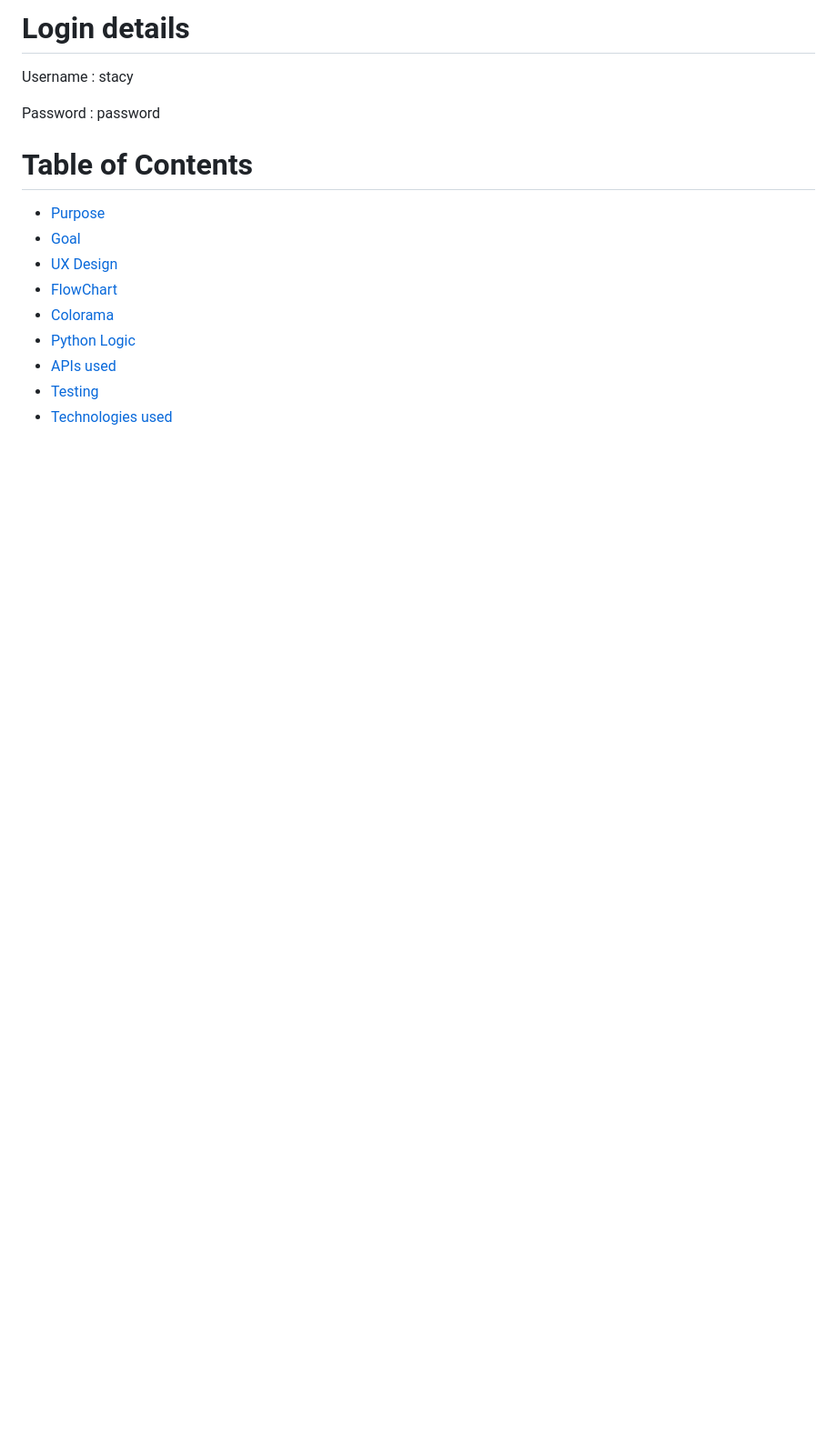
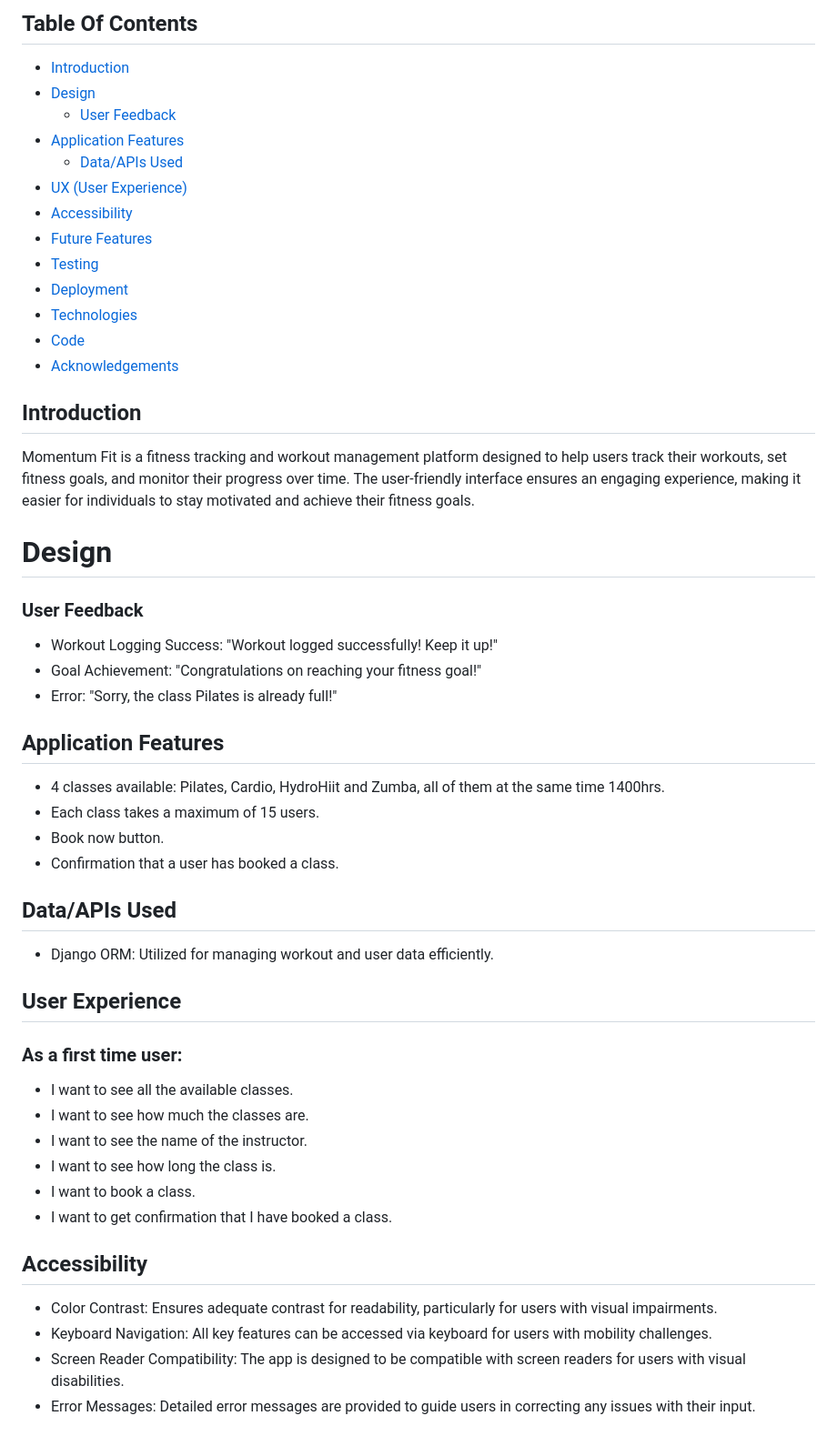
Before and after one commit to stacykimberley/momentum-fit, a Markdown page: README.md, the part around the change printed below. Shown: that part at 91% size. GitHub-like rendering; blank space fills up the shorter version.

```diff
--- a/README.md
+++ b/README.md
@@ -5,21 +6,51 @@
 
 
-# Login details
-
-Username : stacy
-
-Password : password
-
-# Table of Contents
-
-- [Purpose](#Purpose)
-- [Goal](#Goal)
-- [UX Design](#UX-Design)
-- [FlowChart](#FlowChart)
-- [Colorama](#Colorama)
-- [Python Logic](#Python-logic)
-- [APIs used](#APIs-used)
-- [Testing](#Testing)
-- [Technologies used](#Technologies-used)
+## Table Of Contents
+- [Introduction](#introduction)
+- [Design](#design)
+  * [User Feedback](#user-feedback)
+- [Application Features](#application-features)
+  * [Data/APIs Used](#dataapis-used)
+- [UX (User Experience)](#user-experience)
+- [Accessibility](#accessibility)
+- [Future Features](#future-features)
+- [Testing](#testing)
+- [Deployment](#deployment)
+- [Technologies](#technologies)
+- [Code](#code)
+- [Acknowledgements](#acknowledgements)
 
 
+## Introduction
+Momentum Fit is a fitness tracking and workout management platform designed to help users track their workouts, set fitness goals, and monitor their progress over time. The user-friendly interface ensures an engaging experience, making it easier for individuals to stay motivated and achieve their fitness goals.
+
+# Design
+  ### User Feedback
+- Workout Logging Success: "Workout logged successfully! Keep it up!"
+- Goal Achievement: "Congratulations on reaching your fitness goal!"
+- Error: "Sorry, the class Pilates is already full!"
+
+## Application Features
+- 4 classes available: Pilates, Cardio, HydroHiit and Zumba, all of them at the same time 1400hrs.
+- Each class takes a maximum of 15 users.
+- Book now button.
+- Confirmation that a user has booked a class.
+
+## Data/APIs Used
+- Django ORM: Utilized for managing workout and user data efficiently.
+
+## User Experience
+### As a first time user:
+ - I want to see all the available classes.
+ - I want to see how much the classes are.
+ - I want to see the name of the instructor.
+ - I want to see how long the class is.
+ - I want to book a class.
+ - I want to get confirmation that I have booked a class.
+
+## Accessibility
+- Color Contrast: Ensures adequate contrast for readability, particularly for users with visual impairments.
+-  Keyboard Navigation: All key features can be accessed via keyboard for users with mobility challenges.
+- Screen Reader Compatibility: The app is designed to be compatible with screen readers for users with visual disabilities.
+- Error Messages: Detailed error messages are provided to guide users in correcting any issues with their input.
+
```
Also changed, not shown: other parts of README.md (+77 -176 lines).
